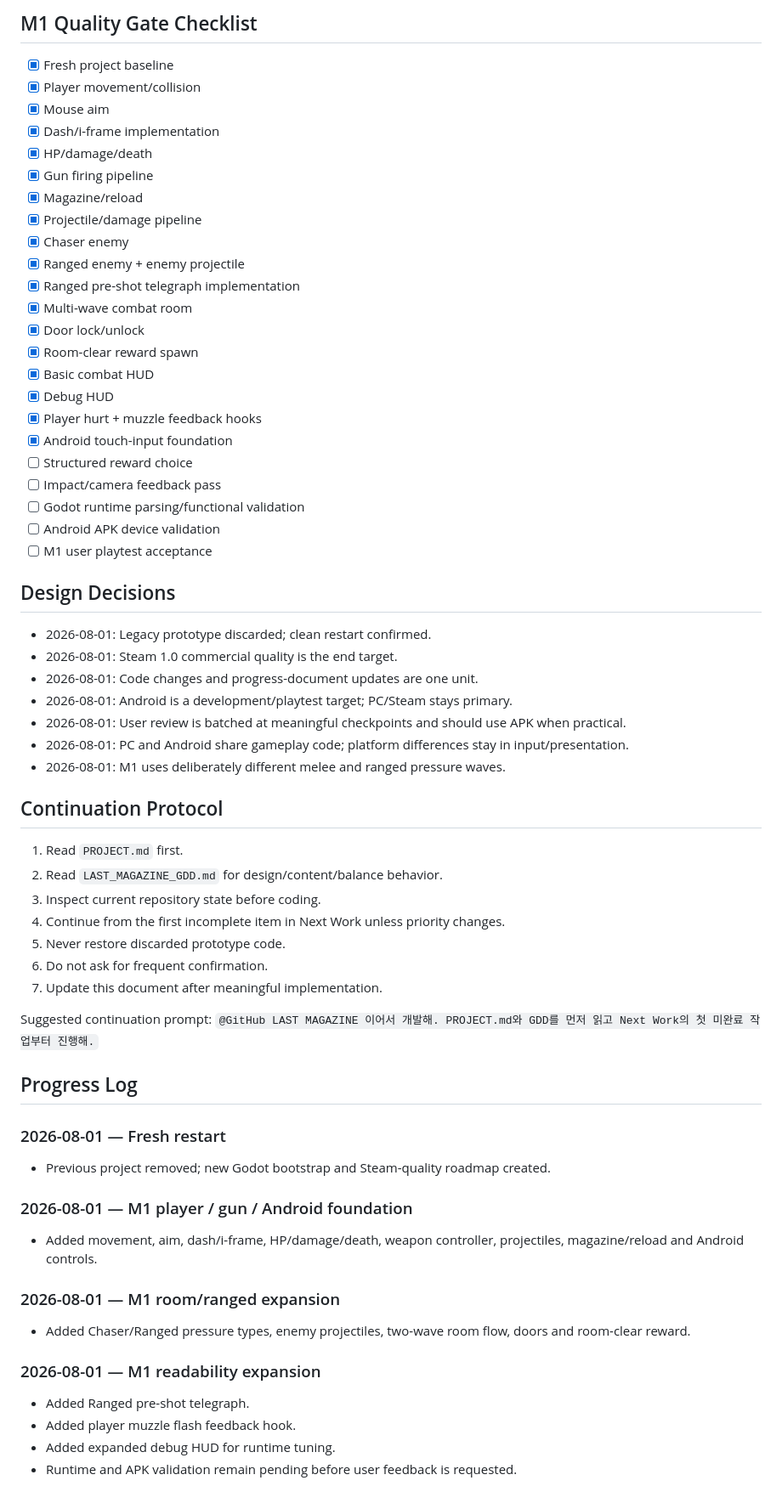
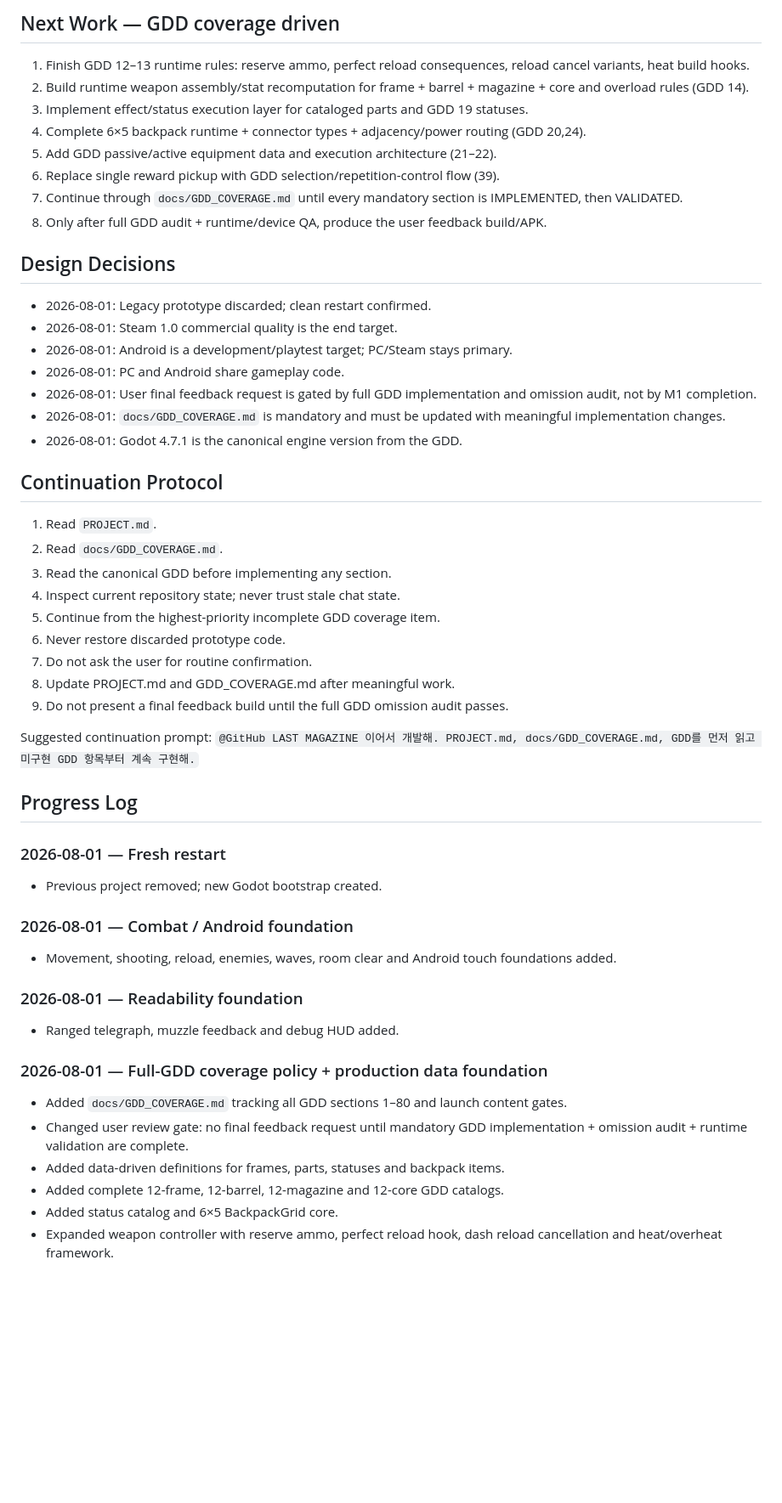
Before and after one commit to donly987647-max/Topdown-roguelite, a Markdown page: PROJECT.md, the part around one of its changes. Shown at 85% size. GitHub-like rendering; blank space fills up the shorter version.

Commit message:
Make full GDD coverage the user review gate

```diff
--- a/PROJECT.md
+++ b/PROJECT.md
@@ -112,61 +80,50 @@ Runtime/device validation required before user review:
-## M1 Quality Gate Checklist
-- [x] Fresh project baseline
-- [x] Player movement/collision
-- [x] Mouse aim
-- [x] Dash/i-frame implementation
-- [x] HP/damage/death
-- [x] Gun firing pipeline
-- [x] Magazine/reload
-- [x] Projectile/damage pipeline
-- [x] Chaser enemy
-- [x] Ranged enemy + enemy projectile
-- [x] Ranged pre-shot telegraph implementation
-- [x] Multi-wave combat room
-- [x] Door lock/unlock
-- [x] Room-clear reward spawn
-- [x] Basic combat HUD
-- [x] Debug HUD
-- [x] Player hurt + muzzle feedback hooks
-- [x] Android touch-input foundation
-- [ ] Structured reward choice
-- [ ] Impact/camera feedback pass
-- [ ] Godot runtime parsing/functional validation
-- [ ] Android APK device validation
-- [ ] M1 user playtest acceptance
+## Next Work — GDD coverage driven
+1. Finish GDD 12–13 runtime rules: reserve ammo, perfect reload consequences, reload cancel variants, heat build hooks.
+2. Build runtime weapon assembly/stat recomputation for frame + barrel + magazine + core and overload rules (GDD 14).
+3. Implement effect/status execution layer for cataloged parts and GDD 19 statuses.
+4. Complete 6×5 backpack runtime + connector types + adjacency/power routing (GDD 20,24).
+5. Add GDD passive/active equipment data and execution architecture (21–22).
+6. Replace single reward pickup with GDD selection/repetition-control flow (39).
+7. Continue through `docs/GDD_COVERAGE.md` until every mandatory section is IMPLEMENTED, then VALIDATED.
+8. Only after full GDD audit + runtime/device QA, produce the user feedback build/APK.
 
 ## Design Decisions
 - 2026-08-01: Legacy prototype discarded; clean restart confirmed.
 - 2026-08-01: Steam 1.0 commercial quality is the end target.
-- 2026-08-01: Code changes and progress-document updates are one unit.
 - 2026-08-01: Android is a development/playtest target; PC/Steam stays primary.
-- 2026-08-01: User review is batched at meaningful checkpoints and should use APK when practical.
-- 2026-08-01: PC and Android share gameplay code; platform differences stay in input/presentation.
-- 2026-08-01: M1 uses deliberately different melee and ranged pressure waves.
+- 2026-08-01: PC and Android share gameplay code.
+- 2026-08-01: User final feedback request is gated by full GDD implementation and omission audit, not by M1 completion.
+- 2026-08-01: `docs/GDD_COVERAGE.md` is mandatory and must be updated with meaningful implementation changes.
+- 2026-08-01: Godot 4.7.1 is the canonical engine version from the GDD.
 
 ## Continuation Protocol
-1. Read `PROJECT.md` first.
-2. Read `LAST_MAGAZINE_GDD.md` for design/content/balance behavior.
-3. Inspect current repository state before coding.
-4. Continue from the first incomplete item in Next Work unless priority changes.
-5. Never restore discarded prototype code.
-6. Do not ask for frequent confirmation.
-7. Update this document after meaningful implementation.
+1. Read `PROJECT.md`.
+2. Read `docs/GDD_COVERAGE.md`.
+3. Read the canonical GDD before implementing any section.
+4. Inspect current repository state; never trust stale chat state.
+5. Continue from the highest-priority incomplete GDD coverage item.
+6. Never restore discarded prototype code.
+7. Do not ask the user for routine confirmation.
+8. Update PROJECT.md and GDD_COVERAGE.md after meaningful work.
+9. Do not present a final feedback build until the full GDD omission audit passes.
 
 Suggested continuation prompt:
-`@GitHub LAST MAGAZINE 이어서 개발해. PROJECT.md와 GDD를 먼저 읽고 Next Work의 첫 미완료 작업부터 진행해.`
+`@GitHub LAST MAGAZINE 이어서 개발해. PROJECT.md, docs/GDD_COVERAGE.md, GDD를 먼저 읽고 미구현 GDD 항목부터 계속 구현해.`
 
 ## Progress Log
 ### 2026-08-01 — Fresh restart
-- Previous project removed; new Godot bootstrap and Steam-quality roadmap created.
+- Previous project removed; new Godot bootstrap created.
 
-### 2026-08-01 — M1 player / gun / Android foundation
-- Added movement, aim, dash/i-frame, HP/damage/death, weapon controller, projectiles, magazine/reload and Android controls.
+### 2026-08-01 — Combat / Android foundation
+- Movement, shooting, reload, enemies, waves, room clear and Android touch foundations added.
 
-### 2026-08-01 — M1 room/ranged expansion
-- Added Chaser/Ranged pressure types, enemy projectiles, two-wave room flow, doors and room-clear reward.
+### 2026-08-01 — Readability foundation
+- Ranged telegraph, muzzle feedback and debug HUD added.
 
-### 2026-08-01 — M1 readability expansion
-- Added Ranged pre-shot telegraph.
-- Added player muzzle flash feedback hook.
-- Added expanded debug HUD for runtime tuning.
-- Runtime and APK validation remain pending before user feedback is requested.
+### 2026-08-01 — Full-GDD coverage policy + production data foundation
+- Added `docs/GDD_COVERAGE.md` tracking all GDD sections 1–80 and launch content gates.
+- Changed user review gate: no final feedback request until mandatory GDD implementation + omission audit + runtime validation are complete.
+- Added data-driven definitions for frames, parts, statuses and backpack items.
+- Added complete 12-frame, 12-barrel, 12-magazine and 12-core GDD catalogs.
+- Added status catalog and 6×5 BackpackGrid core.
+- Expanded weapon controller with reserve ammo, perfect reload hook, dash reload cancellation and heat/overheat framework.
```
Also changed, not shown: other parts of PROJECT.md (+46 -78 lines).
